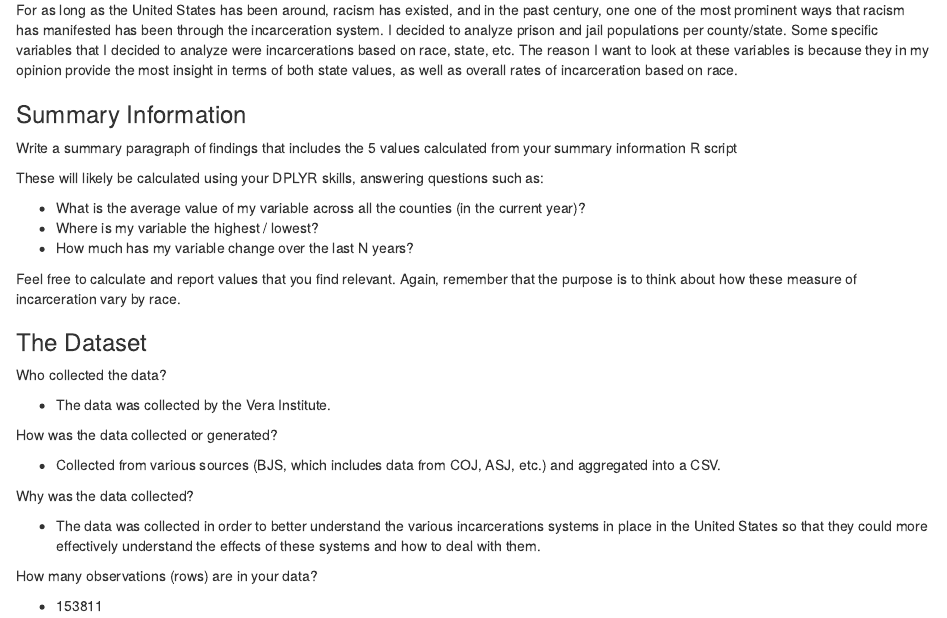
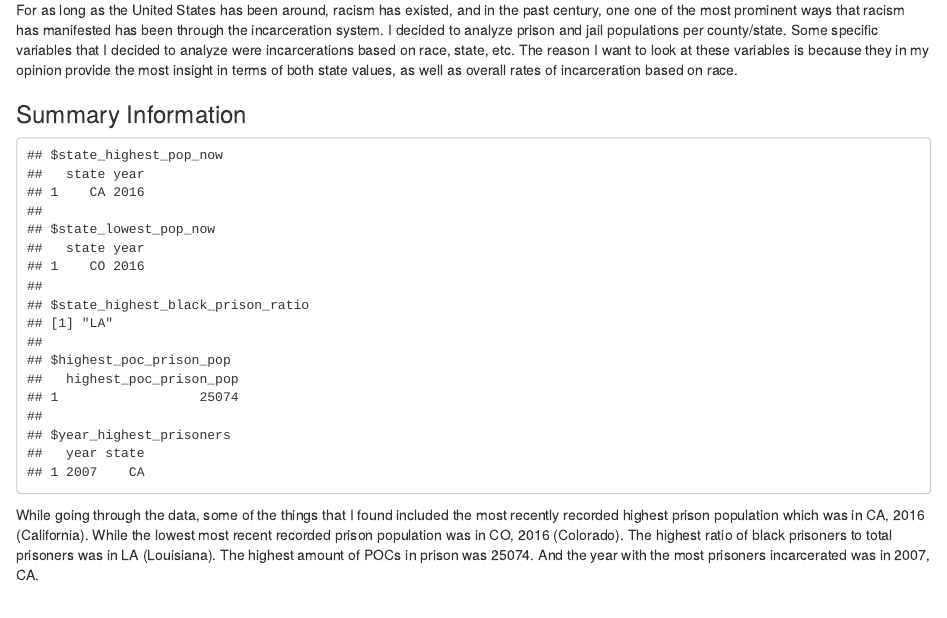
Before and after one commit to info-201b-sp24/a4-incarceration-assignment-JALY1203, an R Markdown document (index.Rmd): the page in a window 1100 px wide, from 120 px down. The pictures show the output file index.html that the author committed with the source, opened offline.

Commit message:
finished summary

````diff
--- a/index.Rmd
+++ b/index.Rmd
@@ -9,18 +9,8 @@ For as long as the United States has been around, racism has existed, and in the
 
 ### Summary Information
 
-```{r echo = FALSE, message = FALSE, code = readLines("summary.R")}
-```
+While going through the data, some of the things that I found included the most recently recorded highest prison population which was in `r summary_info $state_highest_pop_now` (California). While the lowest most recent recorded prison population was in `r summary_info $state_lowest_pop_now` (Colorado). The highest ratio of black prisoners to total prisoners was in `r summary_info $state_highest_black_prison_ratio` (Louisiana). The highest amount of POCs in prison was `r summary_info $highest_poc_prison_pop`. And the year with the most prisoners incarcerated was in `r summary_info $year_highest_prisoners`.
 
-Write a summary paragraph of findings that includes the 5 values calculated from your summary information R script
-
-These will likely be calculated using your DPLYR skills, answering questions such as:
-
-- What is the average value of my variable across all the counties (in the current year)?
-- Where is my variable the highest / lowest?
-- How much has my variable change over the last N years?
-
-Feel free to calculate and report values that you find relevant. Again, remember that the purpose is to think about how these measure of incarceration vary by race.
 
 ### The Dataset
 
````
Also changed, not shown: index.html.
